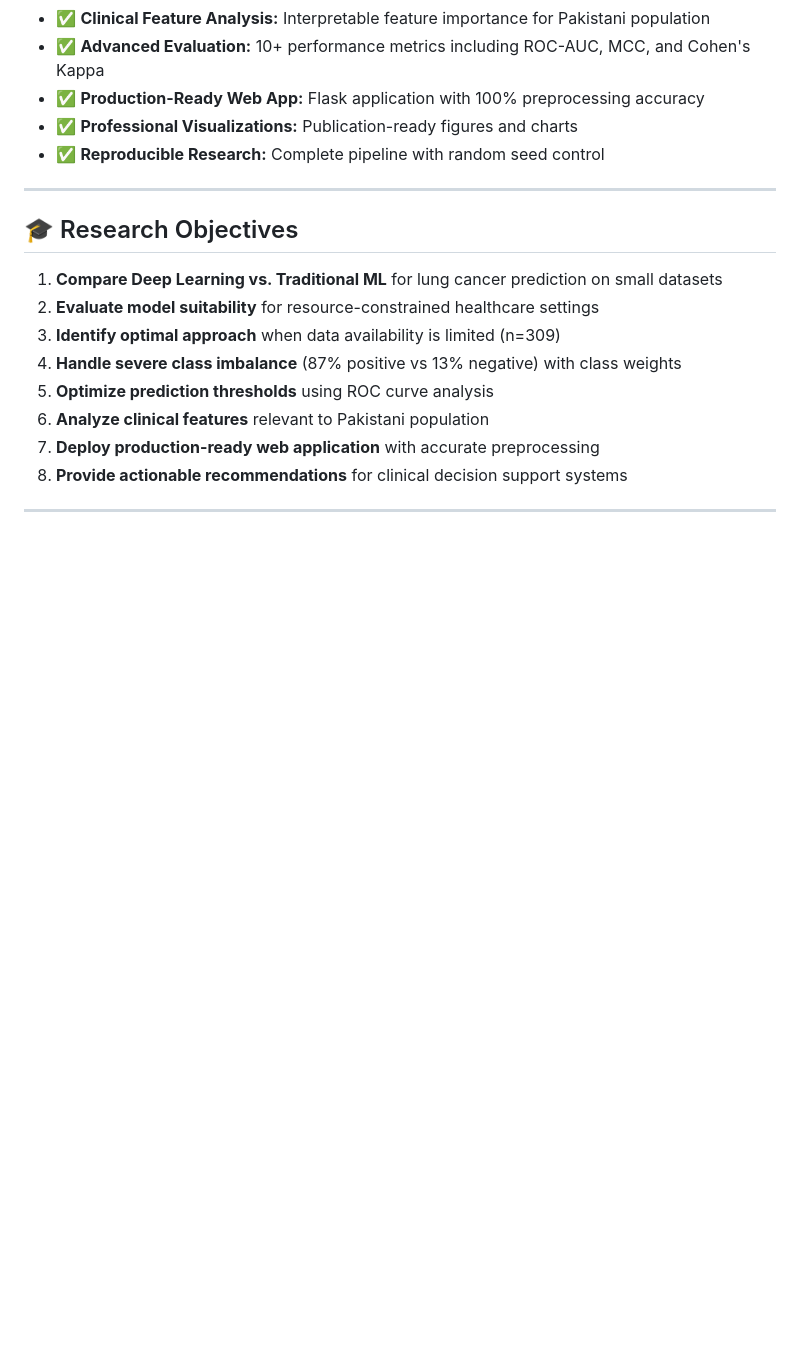
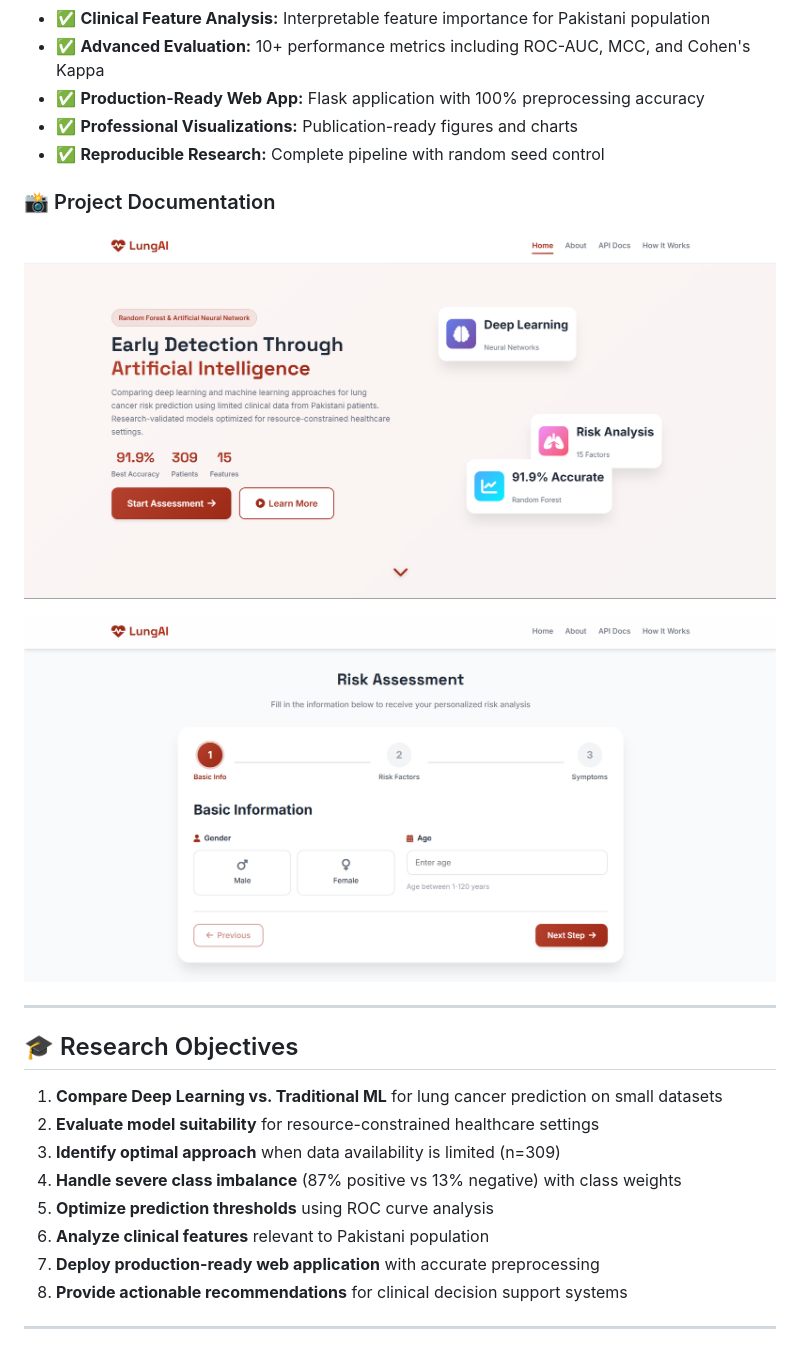
Before and after one commit to lyonad/Lung-ML-DL, a Markdown page: README.md, the part around the change. Drawn GitHub-style; pictures changed too: LungAI1.png (added), LungAI2.png (added); blank space fills up the shorter version.

Commit message:
A few adjustments

```diff
--- a/README.md
+++ b/README.md
@@ -45,6 +45,12 @@ This research project implements and compares **Deep Learning (Artificial Neural
 - ✅ **Production-Ready Web App:** Flask application with 100% preprocessing accuracy
 - ✅ **Professional Visualizations:** Publication-ready figures and charts
 - ✅ **Reproducible Research:** Complete pipeline with random seed control
+
+### 📸 Project Documentation
+
+![Lung Cancer Prediction - Documentation 1](LungAI1.png)
+
+![Lung Cancer Prediction - Documentation 2](LungAI2.png)
 
 ---
 
```
